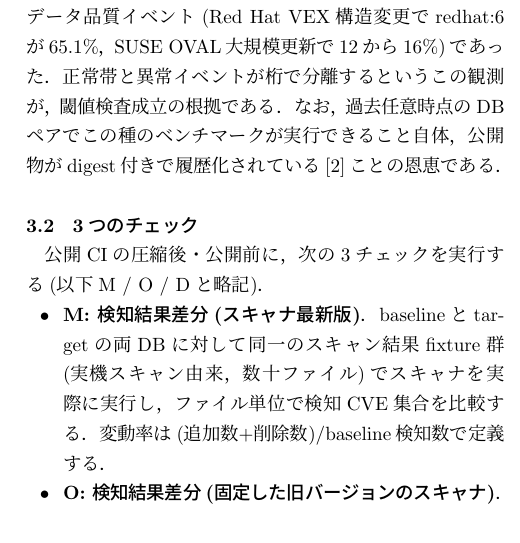
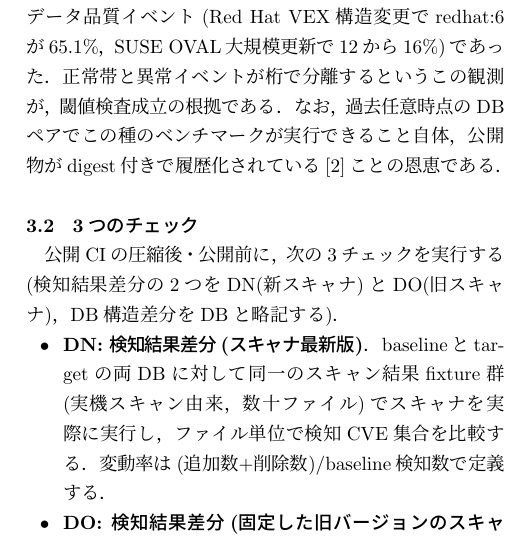
Before and after one commit to vulsio/css2026-diff-guard, a LaTeX document (docs/css2026-diff-guard.tex): part of one column of page 3 of 9, cut so that both start at the same text. The pictures show the PDF file docs/css2026-diff-guard.pdf that the author committed with the source.

Commit message:
Rename check notation M/O/D to DN/DO/DB
The detection-diff pair now shares the D prefix (DN=new scanner,
DO=old scanner) while the structural check reads naturally as the
DB check. Matches CI names det_master / det_old / db.

Co-Authored-By: Claude Fable 5 <noreply@anthropic.com>

```diff
--- a/docs/css2026-diff-guard.tex
+++ b/docs/css2026-diff-guard.tex
@@ -180,15 +180,15 @@ DB単体でもスキャナ単体でも正常であり，組み合わせの非互
 \subsection{3つのチェック}
 \label{sec:checks}
 
-公開CIの圧縮後・公開前に，次の3チェックを実行する(以下M / O / Dと略記)．
+公開CIの圧縮後・公開前に，次の3チェックを実行する(検知結果差分の2つをDN(新スキャナ)とDO(旧スキャナ)，DB構造差分をDBと略記する)．
 
 \begin{itemize}
-\item \textbf{M: 検知結果差分(スキャナ最新版)}．
+\item \textbf{DN: 検知結果差分(スキャナ最新版)}．
 baselineとtargetの両DBに対して同一のスキャン結果fixture群(実機スキャン由来，数十ファイル)でスキャナを実際に実行し，ファイル単位で検知CVE集合を比較する．
 変動率は(追加数+削除数)/baseline検知数で定義する．
-\item \textbf{O: 検知結果差分(固定した旧バージョンのスキャナ)}．
+\item \textbf{DO: 検知結果差分(固定した旧バージョンのスキャナ)}．
 過去バージョンとの組でのみ現れる非互換退行(インシデント2型)を捕捉する．
-\item \textbf{D: DB構造差分}．
+\item \textbf{DB: DB構造差分}．
 BoltDBを直接開き，ecosystem(後にソース単位へ細分化)ごとに検知条件木をleaf Criterionレベルまで平坦化して構造比較する．
 スキャン結果もスキャナも不要でDBのみで完結する．
 比較粒度をバイト列ではなくCriterionにしたのは，JSONキー順などの無害な変更での偽陽性を避けつつ，分母(全体で約330万Criterion)を大きく取り正常変動を小さなdriftとして吸収するためである．
```
Also changed, not shown: README.md, docs/css2026-diff-guard.pdf, docs/css2026-diff-guard.tex (6 more changed lines).
